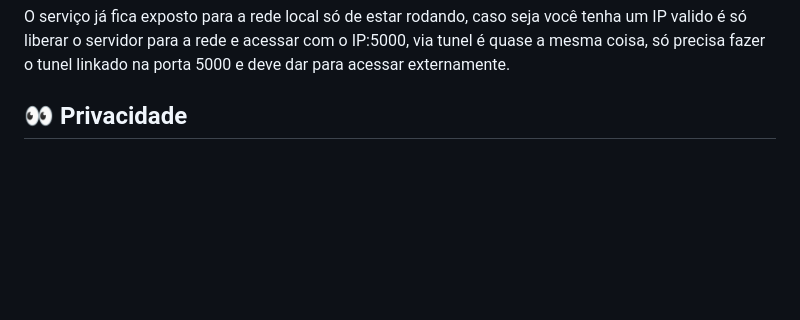
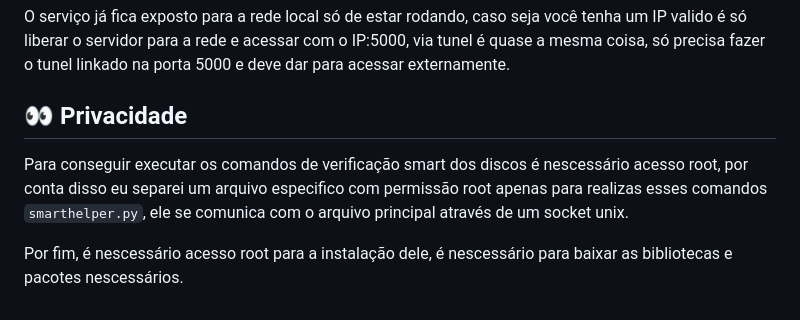
Before and after one commit to XxPregoxX/ServerMonitor, a Markdown page: README.md, the part around the change printed below. Drawn GitHub-style; blank space fills up the shorter version.

Commit message:
Update README with root access information
Add notes on root access requirements for smart checks and installation.

```diff
--- a/README.md
+++ b/README.md
@@ -76,3 +78,7 @@ O monitoramento foi feito como um daemon, ou seja, ele inicia junt com o boot, p
 O serviço já fica exposto para a rede local só de estar rodando, caso seja você tenha um IP valido é só liberar o servidor para a rede e acessar com o IP:5000, via tunel é quase a mesma coisa, só precisa fazer o tunel linkado na porta 5000 e deve dar para acessar externamente.
 
 ## :eyes: Privacidade
+
+Para conseguir executar os comandos de verificação smart dos discos é nescessário acesso root, por conta disso eu separei um arquivo especifico com permissão root apenas para realizas esses comandos `smarthelper.py`, ele se comunica com o arquivo principal através de um socket unix.
+
+Por fim, é nescessário acesso root para a instalação dele, é nescessário para baixar as bibliotecas e pacotes nescessários.
```
Also changed, not shown: other parts of README.md (+2 -0 lines).
